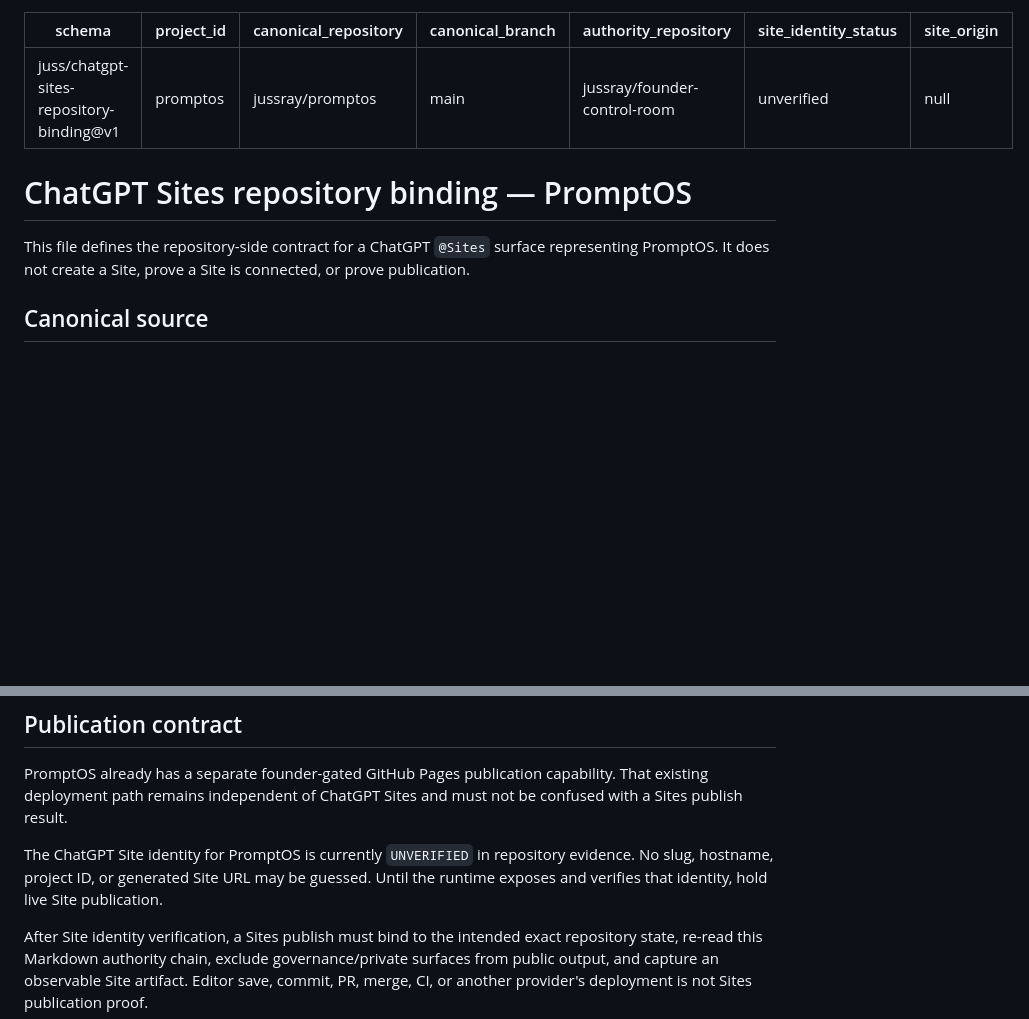
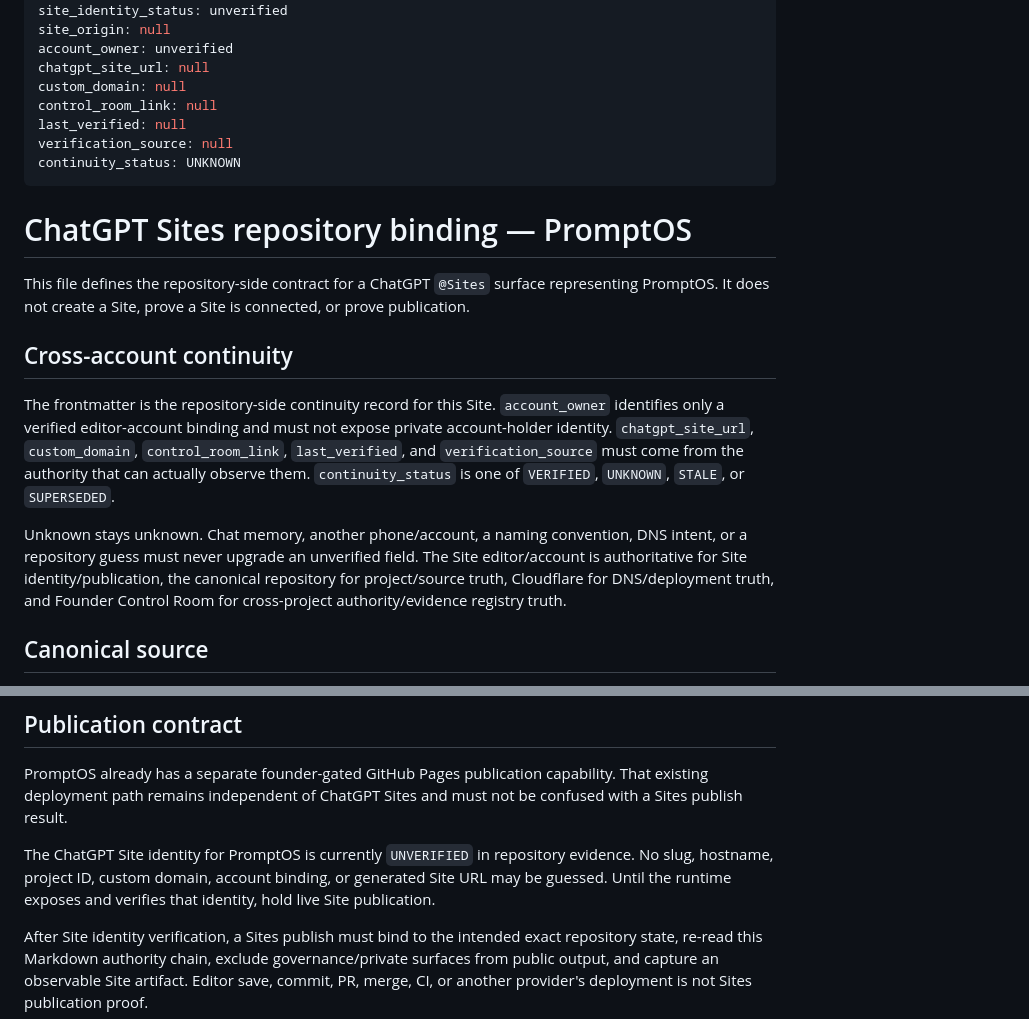
Before and after one commit to jussray/promptos, a Markdown page: SITES.md, 2 parts joined by grey strips. Rendered like a GitHub page; blank space fills up the shorter version.

Commit message:
docs(sites): record cross-account continuity truth

```diff
--- a/SITES.md
+++ b/SITES.md
@@ -6,11 +6,24 @@ canonical_branch: main
 authority_repository: jussray/founder-control-room
 site_identity_status: unverified
 site_origin: null
+account_owner: unverified
+chatgpt_site_url: null
+custom_domain: null
+control_room_link: null
+last_verified: null
+verification_source: null
+continuity_status: UNKNOWN
 ---
 
 # ChatGPT Sites repository binding — PromptOS
 
 This file defines the repository-side contract for a ChatGPT `@Sites` surface representing PromptOS. It does not create a Site, prove a Site is connected, or prove publication.
+
+## Cross-account continuity
+
+The frontmatter is the repository-side continuity record for this Site. `account_owner` identifies only a verified editor-account binding and must not expose private account-holder identity. `chatgpt_site_url`, `custom_domain`, `control_room_link`, `last_verified`, and `verification_source` must come from the authority that can actually observe them. `continuity_status` is one of `VERIFIED`, `UNKNOWN`, `STALE`, or `SUPERSEDED`.
+
+Unknown stays unknown. Chat memory, another phone/account, a naming convention, DNS intent, or a repository guess must never upgrade an unverified field. The Site editor/account is authoritative for Site identity/publication, the canonical repository for project/source truth, Cloudflare for DNS/deployment truth, and Founder Control Room for cross-project authority/evidence registry truth.
 
 ## Canonical source
 
@@ -46,7 +59,7 @@ A repository write never silently authorizes merge, GitHub Pages publication, Ch
 
 PromptOS already has a separate founder-gated GitHub Pages publication capability. That existing deployment path remains independent of ChatGPT Sites and must not be confused with a Sites publish result.
 
-The ChatGPT Site identity for PromptOS is currently `UNVERIFIED` in repository evidence. No slug, hostname, project ID, or generated Site URL may be guessed. Until the runtime exposes and verifies that identity, hold live Site publication.
+The ChatGPT Site identity for PromptOS is currently `UNVERIFIED` in repository evidence. No slug, hostname, project ID, custom domain, account binding, or generated Site URL may be guessed. Until the runtime exposes and verifies that identity, hold live Site publication.
 
 After Site identity verification, a Sites publish must bind to the intended exact repository state, re-read this Markdown authority chain, exclude governance/private surfaces from public output, and capture an observable Site artifact. Editor save, commit, PR, merge, CI, or another provider's deployment is not Sites publication proof.
 
```
